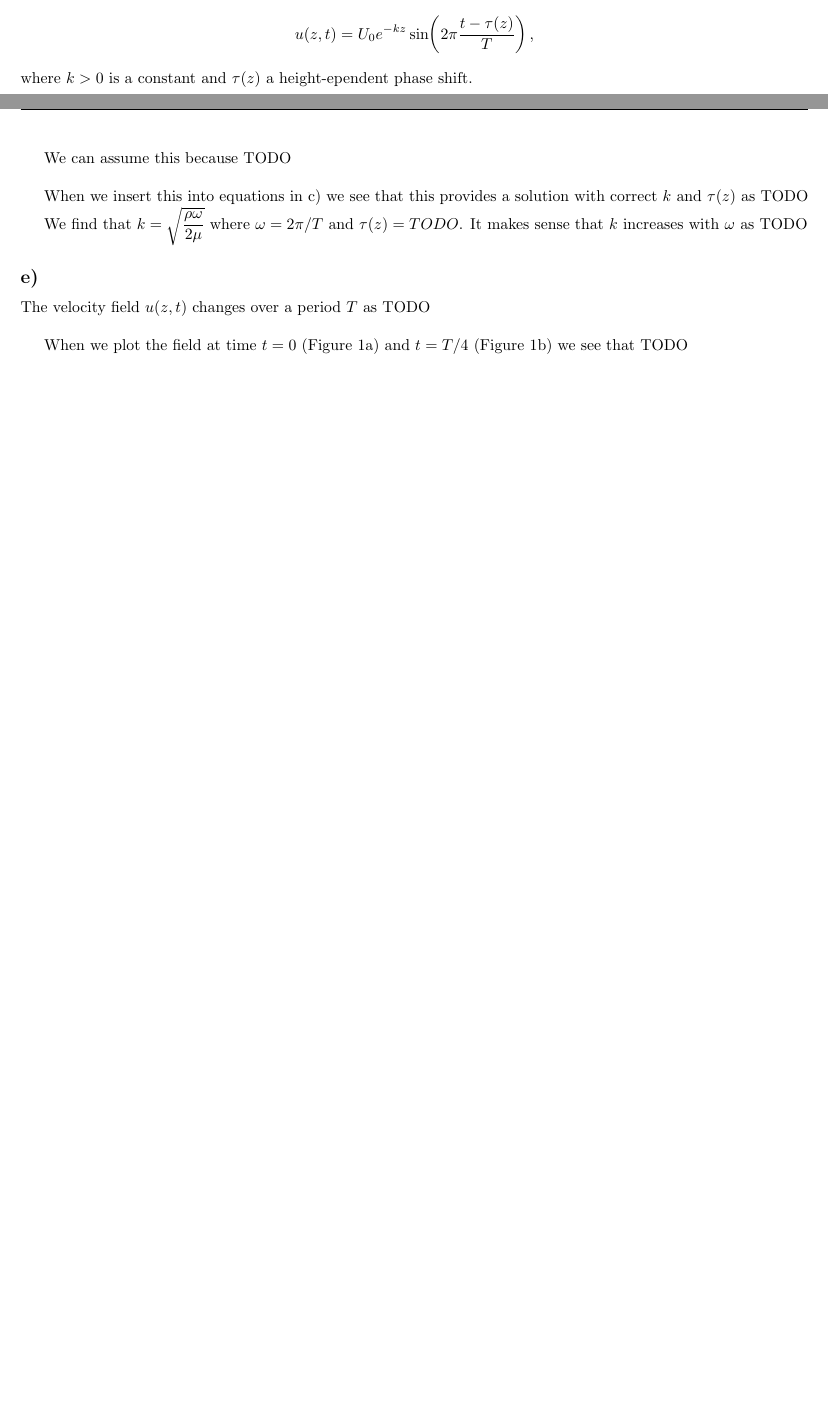
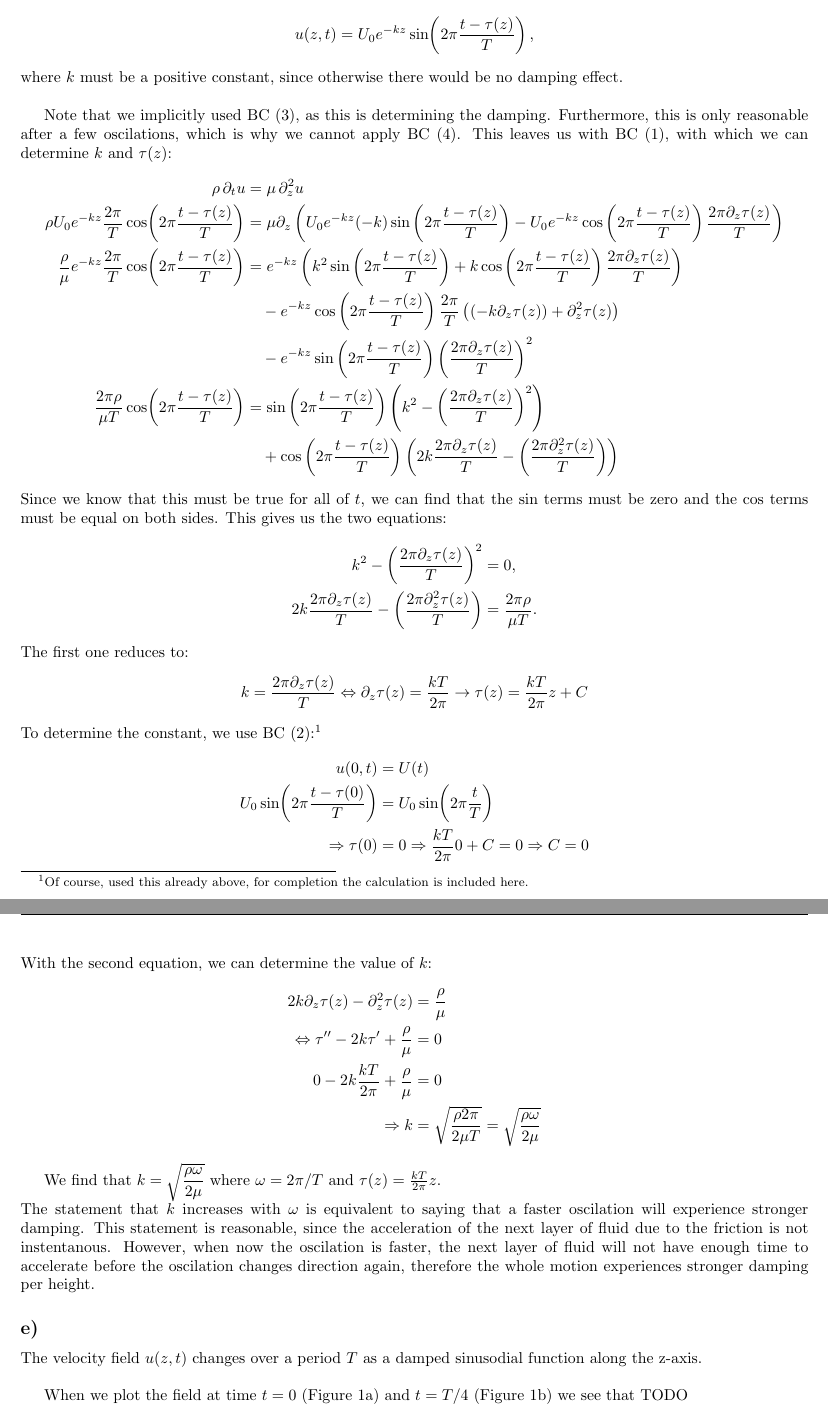
Before and after one commit to HiperLoop/Fluid-dynamics, a LaTeX document (Project 2/tex/Project2_Group8_analyticpart.tex): two parts of pages 1 and 2 of 2 before the commit and two parts of pages 2 and 3 of 3 after it, joined at a grey line, cut so that both start at the same text, the shorter picture padded with empty space. Compiled offline with pdfLaTeX.

Commit message:
Added d) and e)

```diff
--- a/Project 2/tex/Project2_Group8_analyticpart.tex
+++ b/Project 2/tex/Project2_Group8_analyticpart.tex
@@ -99,5 +99,3 @@ The equations of motion and boundary conditions then become
 This is beacause TODO
 
 \subsection*{d)}
-
-After the plate has oscilated a few times, the equaiton of motion becomes
@@ -104,17 +106,48 @@ After the plate has oscilated a few times, the equaiton of motion becomes
+with $f(0)=1$ and $\tau(0)=0$. Here, $f(z)$ is a function that describes how the amplitude of the oscillations changes with height and $\tau(z)$ is a function that describes how the phase of the oscillations changes with height. Since we know that the amplitude of oscilation is damped for higher $z$, we can expect that $f(z)$ is a decreasing function of $z$. Furtermore, Damping is usually exponential, which is why $f(z)=e^{-k}$ is a reasonable guess. The phase-shift is necessary, since we know that the oscilation only moves up the water with a ceratin delay. Then, the equaiton of motion becomes
 \begin{align*}
     u(z,t) = U_0 e^{-kz} \sin\!\left( 2\pi \frac{t - \tau(z)}{T} \right),
 \end{align*}
-where $k > 0$ is a constant and $\tau(z)$ a height-ependent phase shift.\\
+where $k$ must be a positive constant, since otherwise there would be no damping effect.\\
 
-We can assume this because TODO\\
+Note that we implicitly used BC (3), as this is determining the damping. Furthermore, this is only reasonable after a few oscilations, which is why we cannot apply BC (4). This leaves us with BC (1), with which we can determine $k$ and $\tau(z)$:
+\begin{align*}
+    \rho \,\partial_t u &= \mu \,\partial_z^2 u\\
+    \rho U_0 e^{-kz} \frac{2\pi}{T} \cos\!\left( 2\pi \frac{t - \tau(z)}{T} \right) &=\mu\partial _z\left(U_0e^{-kz}(-k)\sin\left(2\pi\frac{t-\tau(z)}{T}\right)-U_0e^{-kz}\cos\left(2\pi\frac{t-\tau(z)}{T}\right)\frac{2\pi\partial_z\tau(z)}{T}\right)\\
+    \frac{\rho}{\mu}e^{-kz}\frac{2\pi}{T}\cos\!\left( 2\pi \frac{t - \tau(z)}{T} \right) &=e^{-kz}\left(k^2\sin \left(2\pi\frac{t-\tau(z)}{T}\right)+k\cos \left(2\pi\frac{t-\tau(z)}{T}\right)\frac{2\pi\partial_z\tau(z)}{T}\right)\\
+    &\quad -e^{-kz}\cos\left(2\pi\frac{t-\tau(z)}{T}\right)\frac{2\pi}{T}\left((-k\partial _z\tau(z))+\partial ^2_z\tau(z)\right)\\
+    &\quad-e^{-kz}\sin\left(2\pi\frac{t-\tau(z)}{T}\right)\left(\frac{2\pi\partial_z\tau(z)}{T}\right)^2\\
+    \frac{2\pi\rho}{\mu T}\cos\!\left( 2\pi \frac{t - \tau(z)}{T} \right) &=\sin \left(2\pi\frac{t-\tau(z)}{T}\right)\left(k^2-\left(\frac{2\pi\partial_z\tau(z)}{T}\right)^2\right)\\
+    &\quad+\cos \left(2\pi\frac{t-\tau(z)}{T}\right)\left(2k\frac{2\pi\partial_z\tau(z)}{T}-\left(\frac{2\pi\partial_z^2\tau(z)}{T}\right)\right)
+\end{align*}
+Since we know that this must be true for all of $t$, we can find that the $\sin$ terms must be zero and the $\cos$ terms must be equal on both sides. This gives us the two equations:
+\begin{align*}
+    k^2-\left(\frac{2\pi\partial_z\tau(z)}{T}\right)^2&=0,\\
+    2k\frac{2\pi\partial_z\tau(z)}{T}-\left(\frac{2\pi\partial_z^2\tau(z)}{T}\right)&=\frac{2\pi\rho}{\mu T}.
+\end{align*}
+The first one reduces to:
+\begin{align*}
+    k&=\frac{2\pi\partial_z\tau(z)}{T} \Leftrightarrow \partial_z\tau(z) = \frac{kT}{2\pi} \rightarrow \tau(z) = \frac{kT}{2\pi}z + C
+\end{align*}
+To determine the constant, we use BC (2):\footnote{Of course, used this already above, for completion the calculation is included here.}
+\begin{align*}
+    u(0,t)&=U(t)\\
+    U_0 \sin\!\left( 2\pi \frac{t-\tau(0)}{T} \right)&=  U_0 \sin\!\left( 2\pi \frac{t}{T} \right)\\
+    \Rightarrow \tau (0)&=0 \Rightarrow \frac{kT}{2\pi}0 + C = 0 \Rightarrow C = 0
+\end{align*}
+With the second equation, we can determine the value of $k$:
+\begin{align*}
+    2k\partial_z\tau(z)-\partial_z^2\tau(z)&=\frac{\rho}{\mu}\\
+    \Leftrightarrow\tau''-2k\tau'+\frac{\rho}{\mu}&=0\\
+    0-2k\frac{kT}{2\pi}+\frac{\rho}{\mu}&=0\\
+    \Rightarrow k&=\sqrt{\frac{\rho 2\pi}{2\mu T}}=\sqrt{\frac{\rho \omega}{2\mu}}
+\end{align*}
 
-When we insert this into equations in c) we see that this provides a solution with correct $k$ and $\tau(z)$ as TODO
-
-We find that $k = \sqrt{\dfrac{\rho \omega}{2\mu}}$ where $\omega = 2\pi/T$ and $\tau(z) = TODO$. It makes sense that $k$ increases with $\omega$ as TODO
+We find that $k = \sqrt{\dfrac{\rho \omega}{2\mu}}$ where $\omega = 2\pi/T$ and $\tau(z) = \frac{kT}{2\pi}z$. \\
+The statement that $k$ increases with $\omega$ is equivalent to saying that a faster oscilation will experience stronger damping. This statement is reasonable, since the acceleration of the next layer of fluid due to the friction is not instentanous. However, when now the oscilation is faster, the next layer of fluid will not have enough time to accelerate before the oscilation changes direction again, therefore the whole motion experiences stronger damping per height.
 
 \subsection*{e)}
 
-The velocity field $u(z, t)$ changes over a period $T$ as TODO\\
+The velocity field $u(z, t)$ changes over a period $T$ as a damped sinusodial function along the z-axis. \\
 
 When we plot the field at time $t = 0$ (Figure \ref{fig:velocity_t0}) and $t = T/4$ (Figure \ref{fig:velocity_tT/4}) we see that TODO
 
```
Also changed, not shown: Project 2/tex/Project2_Group8_analyticpart.pdf, Project 2/tex/Project2_Group8_analyticpart.tex (4 more changed lines), 5 other files.
